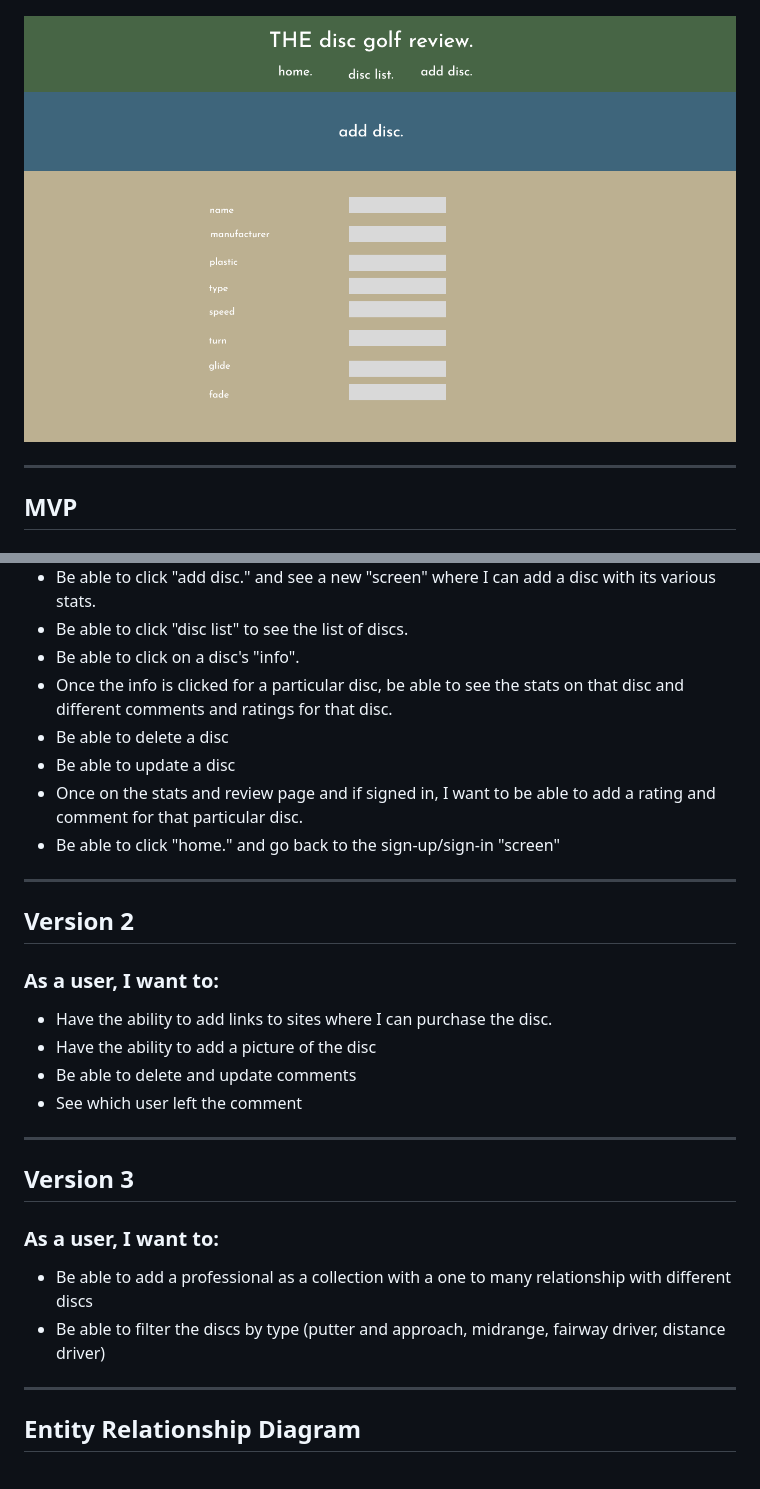
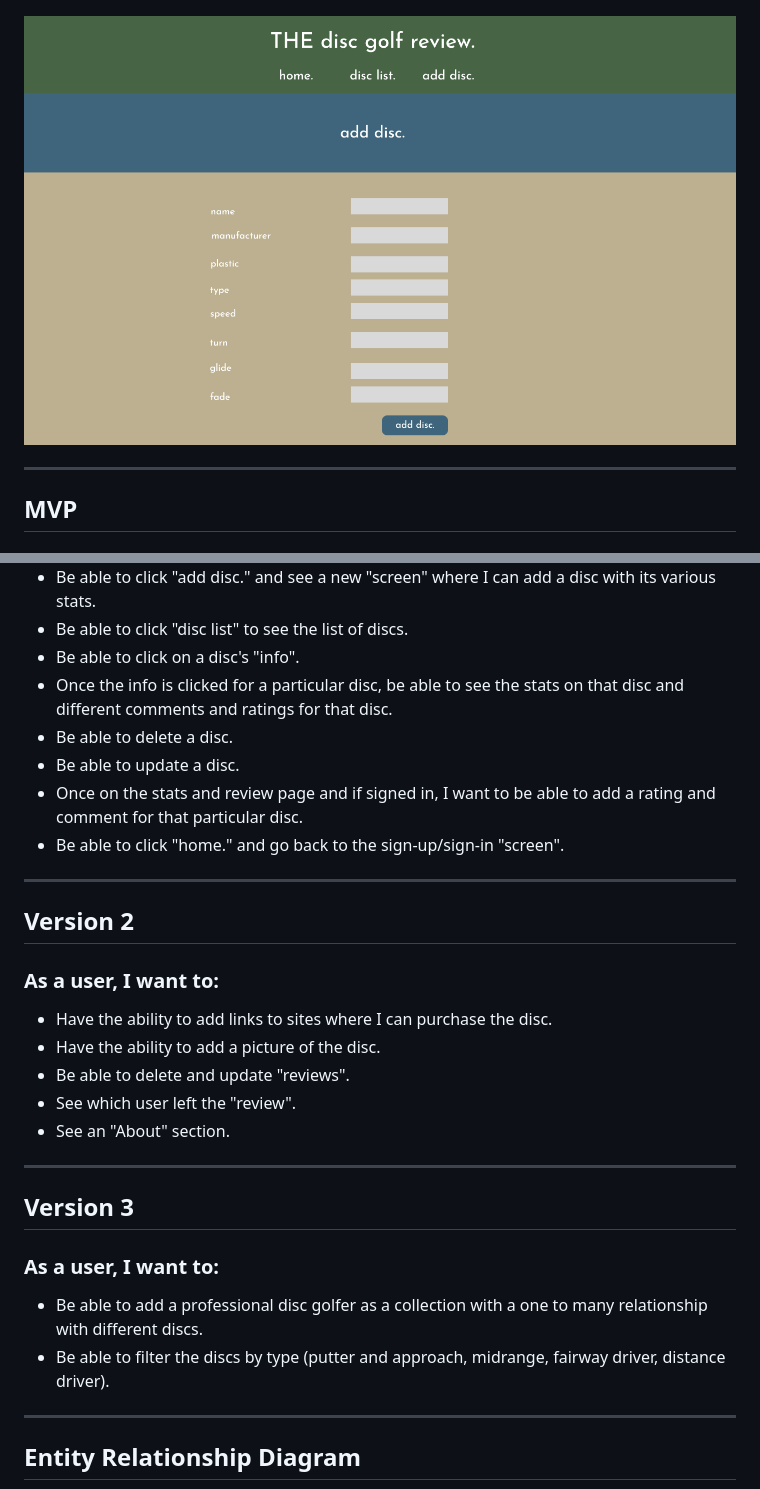
Before and after one commit to paulseabrook/pauls-plastics, a Markdown page: PLANNING.md, 2 parts joined by grey strips. Drawn GitHub-style; pictures changed too: assets/addDisc.png.

```diff
--- a/PLANNING.md
+++ b/PLANNING.md
@@ -25,10 +25,10 @@
 - Be able to click "disc list" to see the list of discs.
 - Be able to click on a disc's "info".
 - Once the info is clicked for a particular disc, be able to see the stats on that disc and different comments and ratings for that disc.
-- Be able to delete a disc
-- Be able to update a disc
+- Be able to delete a disc.
+- Be able to update a disc.
 - Once on the stats and review page and if signed in, I want to be able to add a rating and comment for that particular disc.
-- Be able to click "home." and go back to the sign-up/sign-in "screen"
+- Be able to click "home." and go back to the sign-up/sign-in "screen".
 
 ---
 
@@ -37,9 +37,10 @@
 ### As a user, I want to:
 
 - Have the ability to add links to sites where I can purchase the disc.
-- Have the ability to add a picture of the disc
-- Be able to delete and update comments
-- See which user left the comment
+- Have the ability to add a picture of the disc.
+- Be able to delete and update "reviews".
+- See which user left the "review".
+- See an "About" section.
 
 ---
 
@@ -47,8 +48,8 @@
 
 ### As a user, I want to:
 
-- Be able to add a professional as a collection with a one to many relationship with different discs
-- Be able to filter the discs by type (putter and approach, midrange, fairway driver, distance driver)
+- Be able to add a professional disc golfer as a collection with a one to many relationship with different discs.
+- Be able to filter the discs by type (putter and approach, midrange, fairway driver, distance driver).
 
 ---
 
```
